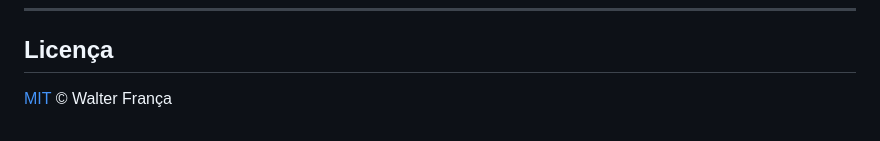
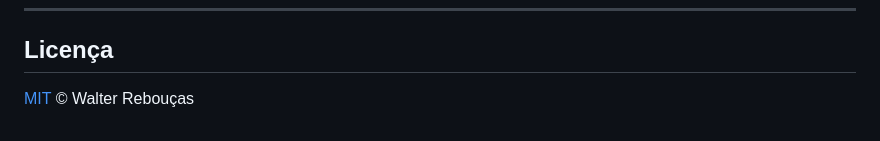
Before and after one commit to walterfr/jotdown-android, a Markdown page: README.md, the part around the change. GitHub-like rendering.

Commit message:
docs: corrige nome do autor na licença (Walter Rebouças)

```diff
--- a/README.md
+++ b/README.md
@@ -97,4 +97,4 @@ br.com.jotdown/
 
 ## Licença
 
-[MIT](LICENSE) © Walter França
+[MIT](LICENSE) © Walter Rebouças
```
